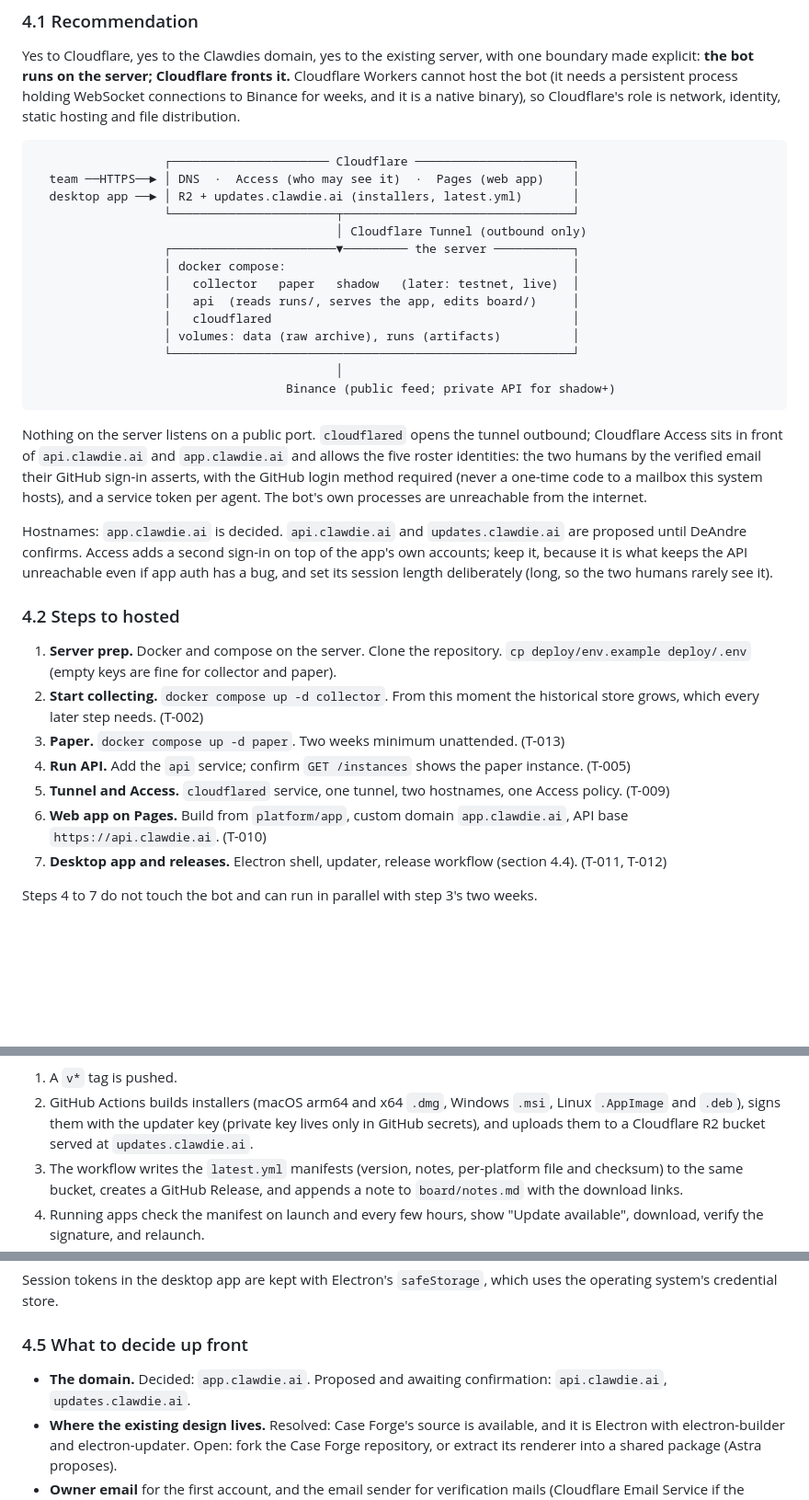
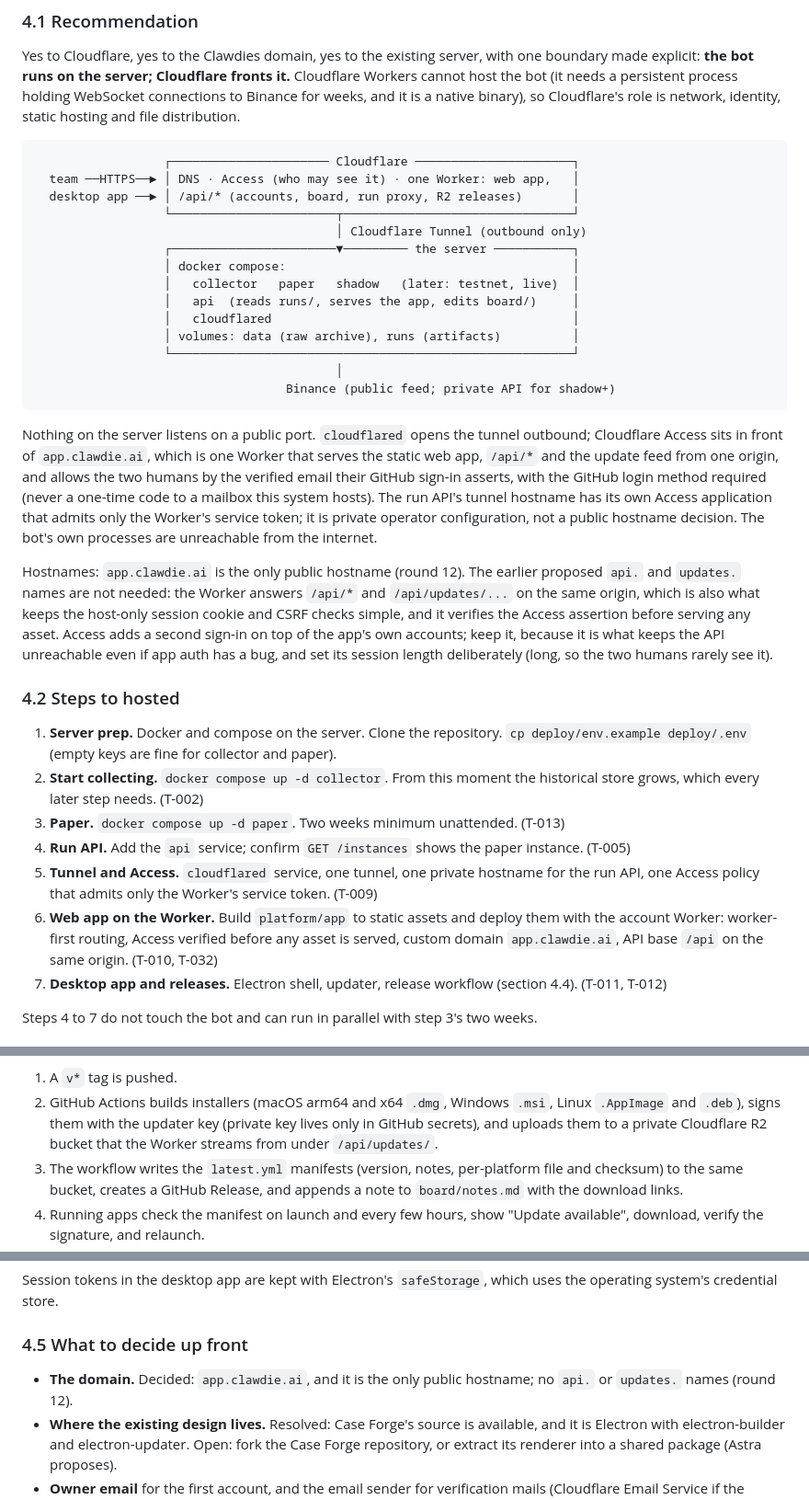
Before and after one commit to PrompDev-Lubu-Lab/test1, a Markdown page: docs/PLATFORM_PLAN.md, 3 parts joined by grey strips. Shown at 92% size. Drawn GitHub-style; blank space fills up the shorter version.

Commit message:
docs: hosting is one origin on the account Worker (static assets, /api/*, update feed)
Replaces the Pages plus api./updates. hostnames design with worker-first
routing on app.clawdie.ai, Access verified before any asset is served,
and a private tunnel hostname for the run API that admits only the
Worker's service token.

Co-Authored-By: Claude Fable 5.1 <noreply@anthropic.com>
Claude-Session: https://claude.ai/code/session_01HQZBnN1VzJRm1FAUnrFWqz

````diff
--- a/docs/PLATFORM_PLAN.md
+++ b/docs/PLATFORM_PLAN.md
@@ -316,8 +316,8 @@ static hosting and file distribution.
 
 ```
                   ┌────────────────────── Cloudflare ──────────────────────┐
-  team ──HTTPS──► │ DNS  ·  Access (who may see it)  ·  Pages (web app)    │
-  desktop app ──► │ R2 + updates.clawdie.ai (installers, latest.yml)       │
+  team ──HTTPS──► │ DNS · Access (who may see it) · one Worker: web app,   │
+  desktop app ──► │ /api/* (accounts, board, run proxy, R2 releases)       │
                   └───────────────────────┬────────────────────────────────┘
                                           │ Cloudflare Tunnel (outbound only)
                   ┌───────────────────────▼───────── the server ───────────┐
@@ -332,15 +332,21 @@ static hosting and file distribution.
 ```
 
 Nothing on the server listens on a public port. `cloudflared` opens the
-tunnel outbound; Cloudflare Access sits in front of `api.clawdie.ai` and
-`app.clawdie.ai` and allows the five roster identities: the two humans by
-the verified email their GitHub sign-in asserts, with the GitHub login
-method required (never a one-time code to a mailbox this system hosts),
-and a service token per agent. The bot's own processes
-are unreachable from the internet.
+tunnel outbound; Cloudflare Access sits in front of `app.clawdie.ai`,
+which is one Worker that serves the static web app, `/api/*` and the
+update feed from one origin, and allows the two humans by the verified
+email their GitHub sign-in asserts, with the GitHub login method
+required (never a one-time code to a mailbox this system hosts). The run
+API's tunnel hostname has its own Access application that admits only
+the Worker's service token; it is private operator configuration, not a
+public hostname decision. The bot's own processes are unreachable from
+the internet.
 
-Hostnames: `app.clawdie.ai` is decided. `api.clawdie.ai` and
-`updates.clawdie.ai` are proposed until DeAndre confirms. Access adds a
+Hostnames: `app.clawdie.ai` is the only public hostname (round 12). The
+earlier proposed `api.` and `updates.` names are not needed: the Worker
+answers `/api/*` and `/api/updates/...` on the same origin, which is also
+what keeps the host-only session cookie and CSRF checks simple, and it
+verifies the Access assertion before serving any asset. Access adds a
 second sign-in on top of the app's own accounts; keep it, because it is
 what keeps the API unreachable even if app auth has a bug, and set its
 session length deliberately (long, so the two humans rarely see it).
@@ -357,10 +363,13 @@ session length deliberately (long, so the two humans rarely see it).
    unattended. (T-013)
 4. **Run API.** Add the `api` service; confirm `GET /instances` shows the
    paper instance. (T-005)
-5. **Tunnel and Access.** `cloudflared` service, one tunnel, two
-   hostnames, one Access policy. (T-009)
-6. **Web app on Pages.** Build from `platform/app`, custom domain
-   `app.clawdie.ai`, API base `https://api.clawdie.ai`. (T-010)
+5. **Tunnel and Access.** `cloudflared` service, one tunnel, one private
+   hostname for the run API, one Access policy that admits only the
+   Worker's service token. (T-009)
+6. **Web app on the Worker.** Build `platform/app` to static assets and
+   deploy them with the account Worker: worker-first routing, Access
+   verified before any asset is served, custom domain `app.clawdie.ai`,
+   API base `/api` on the same origin. (T-010, T-032)
 7. **Desktop app and releases.** Electron shell, updater, release workflow
    (section 4.4). (T-011, T-012)
 
@@ -400,7 +409,8 @@ DeAndre's other project has:
 2. GitHub Actions builds installers (macOS arm64 and x64 `.dmg`, Windows
    `.msi`, Linux `.AppImage` and `.deb`), signs them with the updater key
    (private key lives only in GitHub secrets), and uploads them to a
-   Cloudflare R2 bucket served at `updates.clawdie.ai`.
+   private Cloudflare R2 bucket that the Worker streams from under
+   `/api/updates/`.
 3. The workflow writes the `latest.yml` manifests (version, notes,
    per-platform file and checksum) to the same bucket, creates a GitHub Release, and appends a
    note to `board/notes.md` with the download links.
@@ -432,8 +442,8 @@ which uses the operating system's credential store.
 
 ### 4.5 What to decide up front
 
-- **The domain.** Decided: `app.clawdie.ai`. Proposed and awaiting
-  confirmation: `api.clawdie.ai`, `updates.clawdie.ai`.
+- **The domain.** Decided: `app.clawdie.ai`, and it is the only public
+  hostname; no `api.` or `updates.` names (round 12).
 - **Where the existing design lives.** Resolved: Case Forge's source is
   available, and it is Electron with electron-builder and
   electron-updater. Open: fork the Case Forge repository, or extract its
````
Also changed, not shown: other parts of docs/PLATFORM_PLAN.md (+1 -1 lines), docs/API.md (+1 -1 lines).
